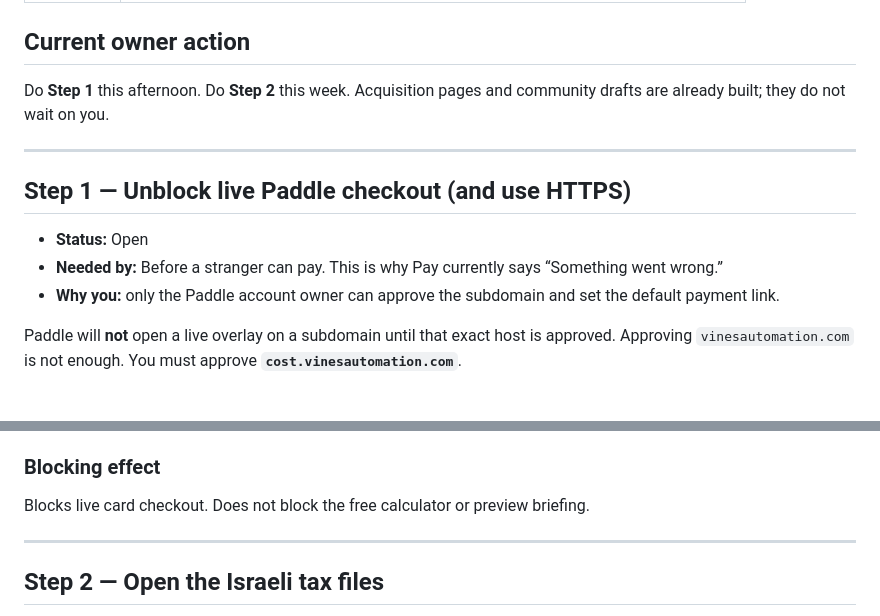
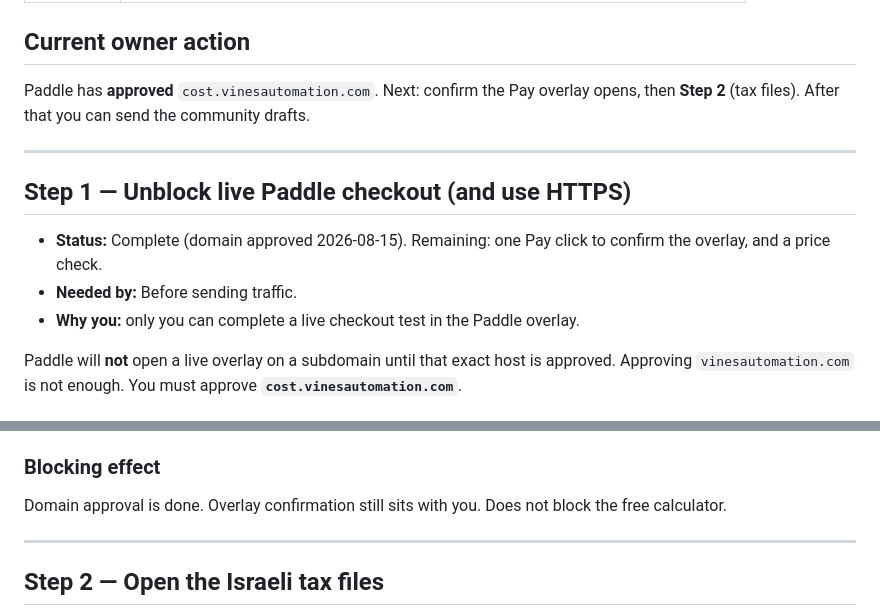
Before and after one commit to GiladShaul/cost-to-hire-il, a Markdown page: Owner_Task.md, 2 parts joined by grey strips. Drawn GitHub-style.

Commit message:
Record Paddle domain approval and the remaining owner steps.

```diff
--- a/Owner_Task.md
+++ b/Owner_Task.md
@@ -14,15 +14,15 @@ Do not put passwords, government identifiers, identity documents, payment detail
 
 ## Current owner action
 
-Do **Step 1** this afternoon. Do **Step 2** this week. Acquisition pages and community drafts are already built; they do not wait on you.
+Paddle has **approved** `cost.vinesautomation.com`. Next: confirm the Pay overlay opens, then **Step 2** (tax files). After that you can send the community drafts.
 
 ---
 
 ## Step 1 — Unblock live Paddle checkout (and use HTTPS)
 
-- **Status:** Open
-- **Needed by:** Before a stranger can pay. This is why Pay currently says “Something went wrong.”
-- **Why you:** only the Paddle account owner can approve the subdomain and set the default payment link.
+- **Status:** Complete (domain approved 2026-08-15). Remaining: one Pay click to confirm the overlay, and a price check.
+- **Needed by:** Before sending traffic.
+- **Why you:** only you can complete a live checkout test in the Paddle overlay.
 
 Paddle will **not** open a live overlay on a subdomain until that exact host is approved. Approving `vinesautomation.com` is not enough. You must approve **`cost.vinesautomation.com`**.
 
@@ -64,7 +64,7 @@ Hard-refresh https://cost.vinesautomation.com/ and click **Pay and download the
 
 ### Blocking effect
 
-Blocks live card checkout. Does not block the free calculator or preview briefing.
+Domain approval is done. Overlay confirmation still sits with you. Does not block the free calculator.
 
 ---
 
```
